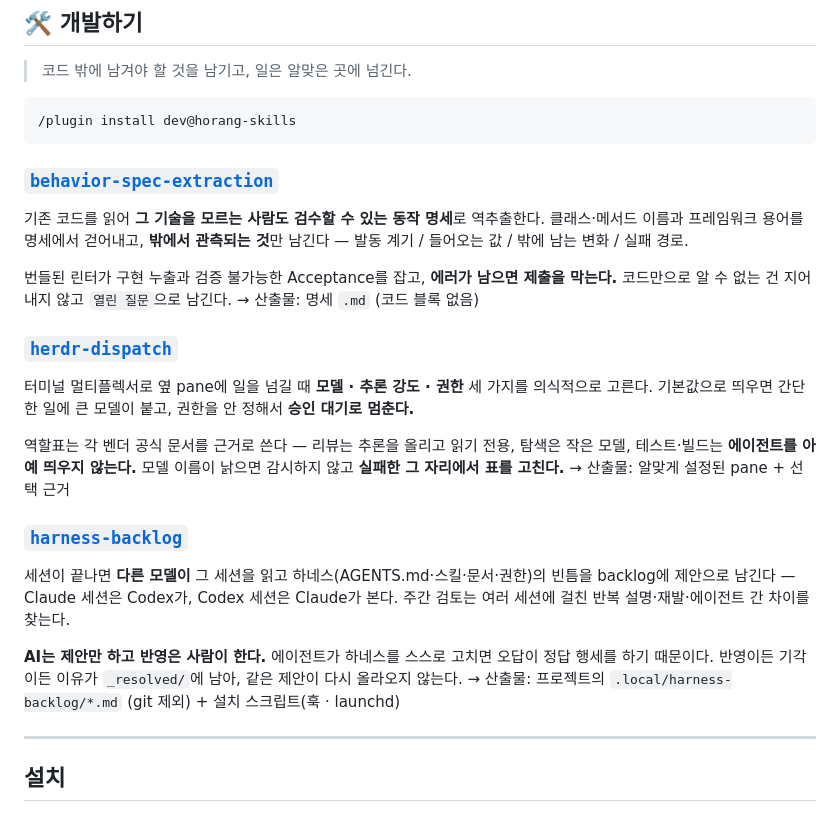
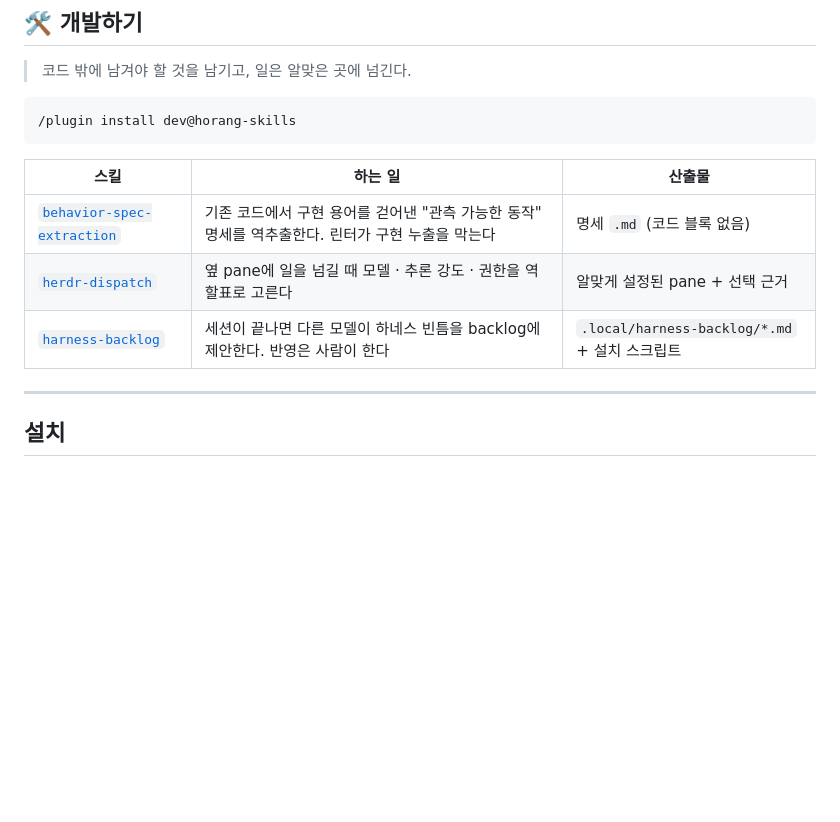
Before and after one commit to zaehorang/agent-skills, a Markdown page: README.md, the part around one of its changes. Drawn GitHub-style; blank space fills up the shorter version.

Commit message:
문서: 스킬 설명을 주제별 표로 줄임 — 상세는 각 SKILL.md가 맡는다
Co-Authored-By: Claude Fable 5.1 <noreply@anthropic.com>

````diff
--- a/README.md
+++ b/README.md
@@ -90,31 +61,11 @@ HTML 16:9 덱을 **대본 → 화면** 순서로 만든다. 장 배열(FLOW)과
 /plugin install dev@horang-skills
 ```
 
-### [`behavior-spec-extraction`](./behavior-spec-extraction)
-기존 코드를 읽어 **그 기술을 모르는 사람도 검수할 수 있는 동작 명세**로 역추출한다.
-클래스·메서드 이름과 프레임워크 용어를 명세에서 걷어내고, **밖에서 관측되는 것**만 남긴다 —
-발동 계기 / 들어오는 값 / 밖에 남는 변화 / 실패 경로.
-
-번들된 린터가 구현 누출과 검증 불가능한 Acceptance를 잡고, **에러가 남으면 제출을 막는다.**
-코드만으로 알 수 없는 건 지어내지 않고 `열린 질문`으로 남긴다.
-→ 산출물: 명세 `.md` (코드 블록 없음)
-
-### [`herdr-dispatch`](./herdr-dispatch)
-터미널 멀티플렉서로 옆 pane에 일을 넘길 때 **모델 · 추론 강도 · 권한** 세 가지를 의식적으로 고른다.
-기본값으로 띄우면 간단한 일에 큰 모델이 붙고, 권한을 안 정해서 **승인 대기로 멈춘다.**
-
-역할표는 각 벤더 공식 문서를 근거로 쓴다 — 리뷰는 추론을 올리고 읽기 전용, 탐색은 작은 모델,
-테스트·빌드는 **에이전트를 아예 띄우지 않는다.**
-모델 이름이 낡으면 감시하지 않고 **실패한 그 자리에서 표를 고친다.**
-→ 산출물: 알맞게 설정된 pane + 선택 근거
-
-### [`harness-backlog`](./harness-backlog)
-세션이 끝나면 **다른 모델이** 그 세션을 읽고 하네스(AGENTS.md·스킬·문서·권한)의 빈틈을 backlog에 제안으로 남긴다 —
-Claude 세션은 Codex가, Codex 세션은 Claude가 본다. 주간 검토는 여러 세션에 걸친 반복 설명·재발·에이전트 간 차이를 찾는다.
-
-**AI는 제안만 하고 반영은 사람이 한다.** 에이전트가 하네스를 스스로 고치면 오답이 정답 행세를 하기 때문이다.
-반영이든 기각이든 이유가 `_resolved/`에 남아, 같은 제안이 다시 올라오지 않는다.
-→ 산출물: 프로젝트의 `.local/harness-backlog/*.md` (git 제외) + 설치 스크립트(훅 · launchd)
+| 스킬 | 하는 일 | 산출물 |
+|---|---|---|
+| [`behavior-spec-extraction`](./behavior-spec-extraction) | 기존 코드에서 구현 용어를 걷어낸 "관측 가능한 동작" 명세를 역추출한다. 린터가 구현 누출을 막는다 | 명세 `.md` (코드 블록 없음) |
+| [`herdr-dispatch`](./herdr-dispatch) | 옆 pane에 일을 넘길 때 모델 · 추론 강도 · 권한을 역할표로 고른다 | 알맞게 설정된 pane + 선택 근거 |
+| [`harness-backlog`](./harness-backlog) | 세션이 끝나면 다른 모델이 하네스 빈틈을 backlog에 제안한다. 반영은 사람이 한다 | `.local/harness-backlog/*.md` + 설치 스크립트 |
 
 ---
 
````
Also changed, not shown: other parts of README.md (+11 -40 lines).
